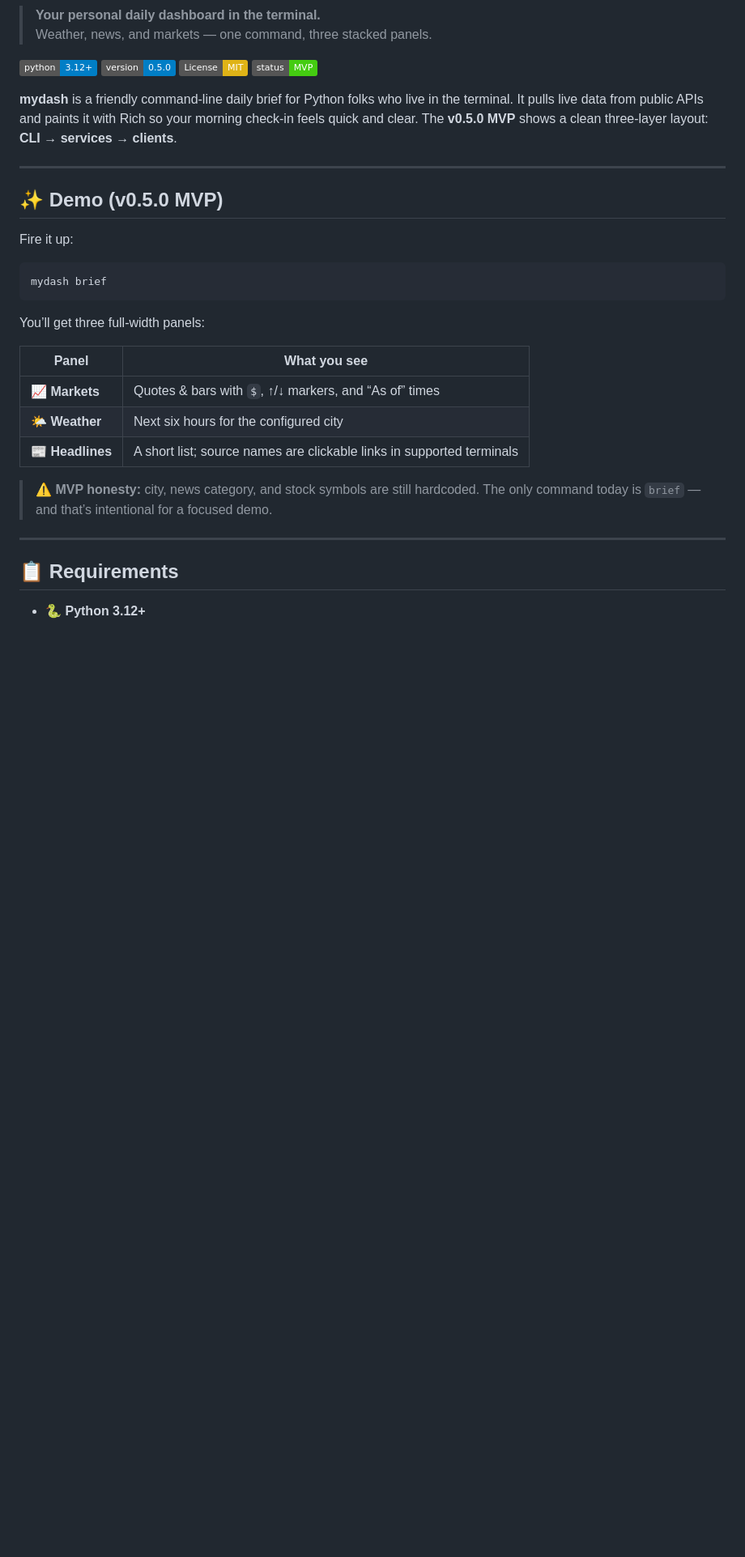
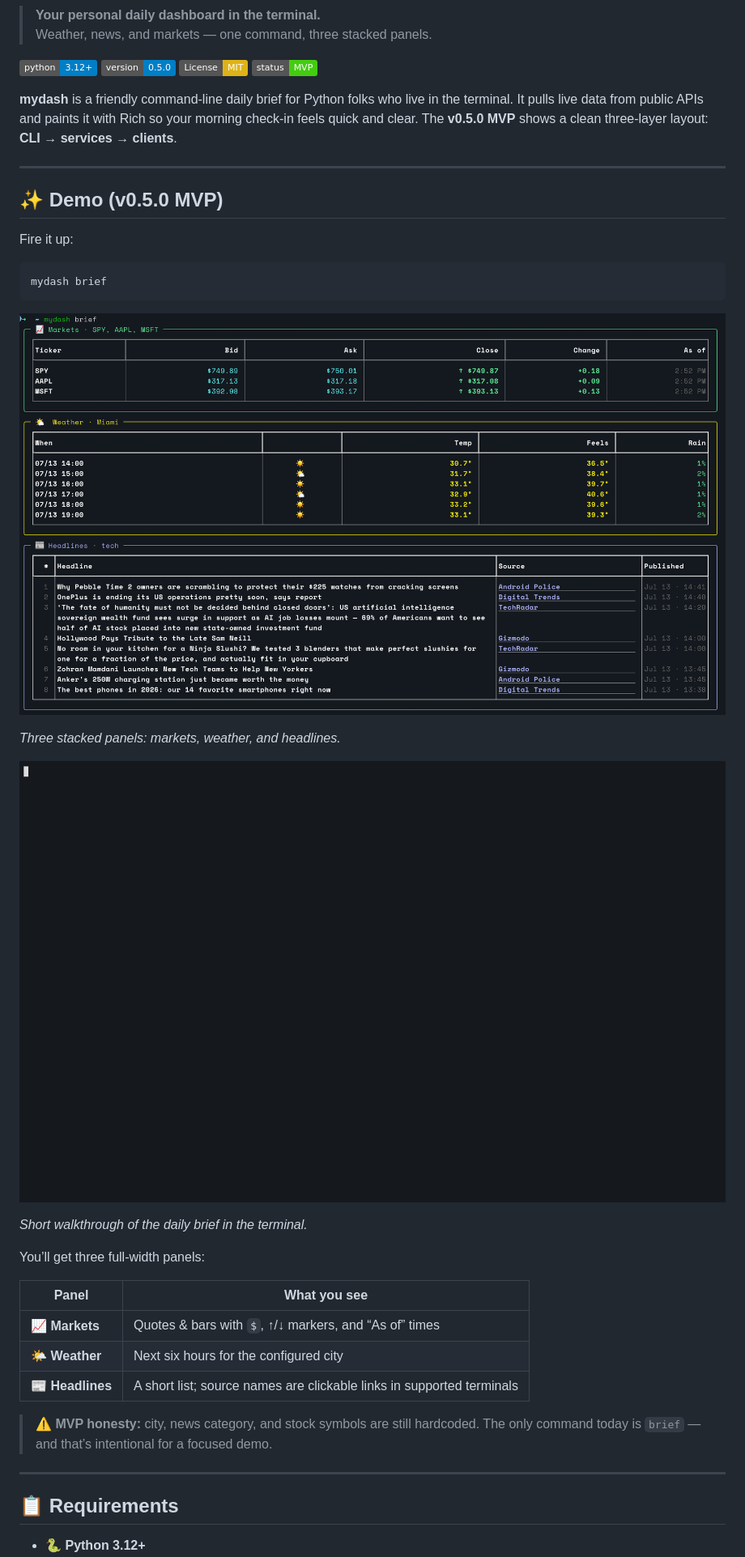
Before and after one commit to Kultrol/mydash, a Markdown page: README.md, the part around the change. Shown at 81% size. GitHub-like rendering; pictures changed too: docs/assets/brief-demo.gif (added), docs/assets/brief-screenshot.png (added); badges without logos; blank space fills up the shorter version.

Commit message:
Add demo screenshot and GIF to the README.
Place assets under docs/assets and embed them in the Demo section so
GitHub visitors can see the brief UI without running the CLI first.

````diff
--- a/README.md
+++ b/README.md
@@ -19,6 +19,14 @@ Fire it up:
 ```bash
 mydash brief
 ```
+
+![mydash brief screenshot](docs/assets/brief-screenshot.png)
+
+*Three stacked panels: markets, weather, and headlines.*
+
+![mydash brief demo](docs/assets/brief-demo.gif)
+
+*Short walkthrough of the daily brief in the terminal.*
 
 You’ll get three full-width panels:
 
````
